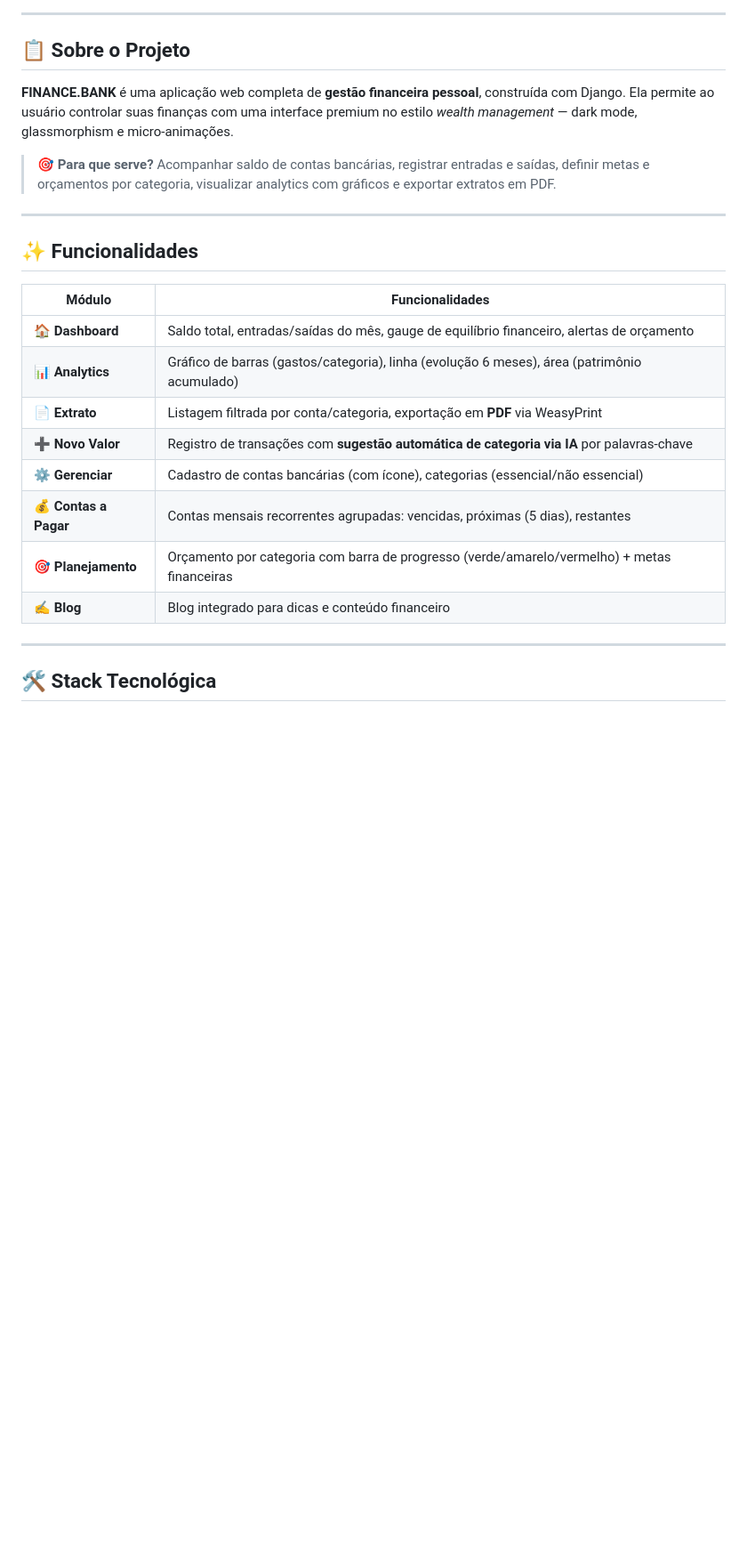
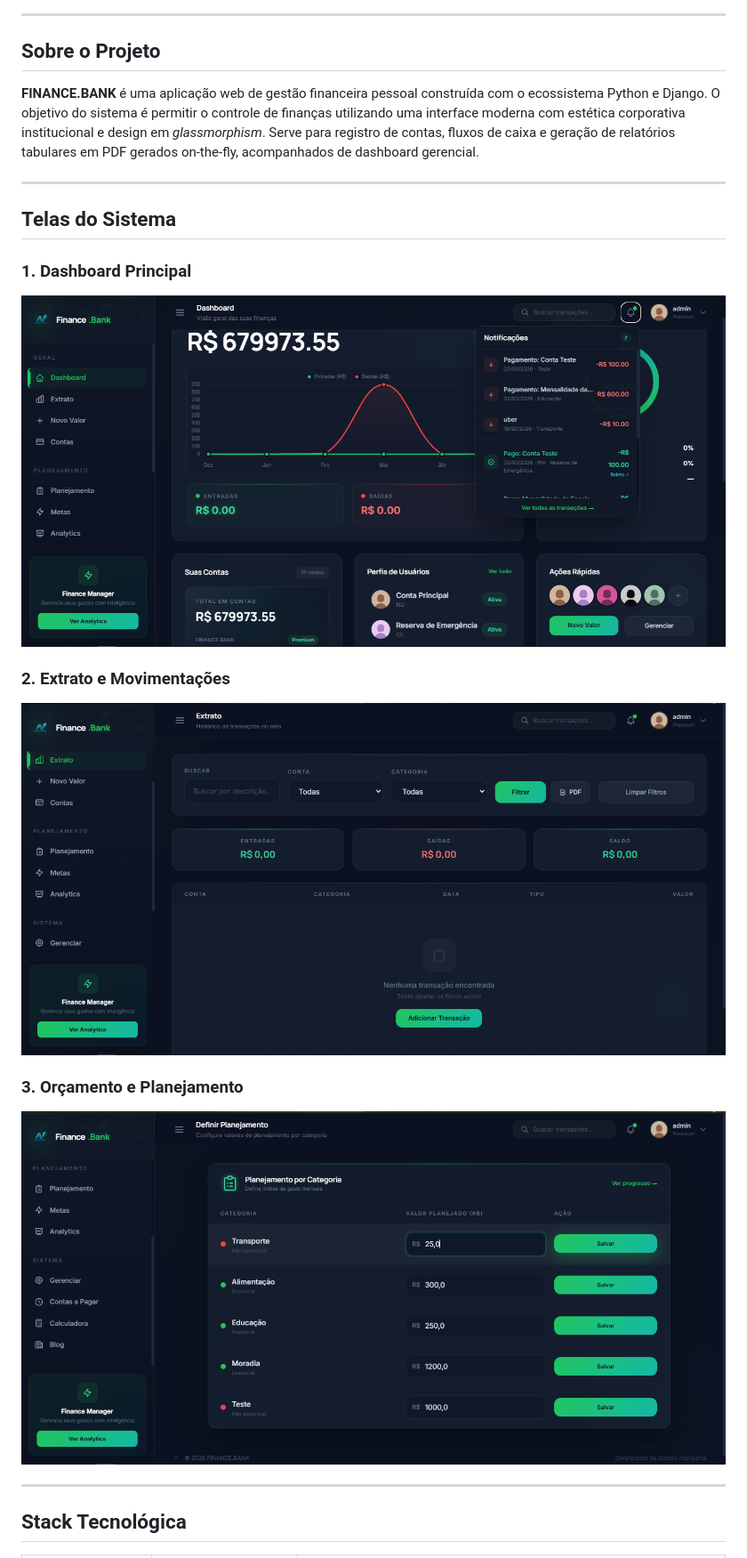
Before and after one commit to PedroSantosCode/FINCANCE, a Markdown page: README.md, the part around one of its changes. Shown at 89% size. Rendered like a GitHub page; pictures changed too: imgsource/Dashboard.png (added), imgsource/Extract.png (added), imgsource/Planning.png (added); blank space fills up the shorter version.

Commit message:
style: atualiza README com badges, layout clean, e imagens locais

```diff
--- a/README.md
+++ b/README.md
@@ -18,28 +18,24 @@
 
 ---
 
-## 📋 Sobre o Projeto
+## Sobre o Projeto
 
-**FINANCE.BANK** é uma aplicação web completa de **gestão financeira pessoal**, construída com Django. Ela permite ao usuário controlar suas finanças com uma interface premium no estilo *wealth management* — dark mode, glassmorphism e micro-animações.
-
-> 🎯 **Para que serve?** Acompanhar saldo de contas bancárias, registrar entradas e saídas, definir metas e orçamentos por categoria, visualizar analytics com gráficos e exportar extratos em PDF.
+**FINANCE.BANK** é uma aplicação web de gestão financeira pessoal construída com o ecossistema Python e Django. O objetivo do sistema é permitir o controle de finanças utilizando uma interface moderna com estética corporativa institucional e design em _glassmorphism_. Serve para registro de contas, fluxos de caixa e geração de relatórios tabulares em PDF gerados on-the-fly, acompanhados de dashboard gerencial.
 
 ---
 
-## ✨ Funcionalidades
+## Telas do Sistema
 
-| Módulo | Funcionalidades |
-|--------|----------------|
-| 🏠 **Dashboard** | Saldo total, entradas/saídas do mês, gauge de equilíbrio financeiro, alertas de orçamento |
-| 📊 **Analytics** | Gráfico de barras (gastos/categoria), linha (evolução 6 meses), área (patrimônio acumulado) |
-| 📄 **Extrato** | Listagem filtrada por conta/categoria, exportação em **PDF** via WeasyPrint |
-| ➕ **Novo Valor** | Registro de transações com **sugestão automática de categoria via IA** por palavras-chave |
-| ⚙️ **Gerenciar** | Cadastro de contas bancárias (com ícone), categorias (essencial/não essencial) |
-| 💰 **Contas a Pagar** | Contas mensais recorrentes agrupadas: vencidas, próximas (5 dias), restantes |
-| 🎯 **Planejamento** | Orçamento por categoria com barra de progresso (verde/amarelo/vermelho) + metas financeiras |
-| ✍️ **Blog** | Blog integrado para dicas e conteúdo financeiro |
+### 1. Dashboard Principal
+<img src="imgsource/Dashboard.png" width="100%" alt="Visão Geral do Dashboard" style="border-radius:8px; margin-bottom: 20px;">
+
+### 2. Extrato e Movimentações
+<img src="imgsource/Extract.png" width="100%" alt="Visualização do Extrato" style="border-radius:8px; margin-bottom: 20px;">
+
+### 3. Orçamento e Planejamento
+<img src="imgsource/Planning.png" width="100%" alt="Visualização do Planejamento" style="border-radius:8px; margin-bottom: 20px;">
 
 ---
 
-## 🛠️ Stack Tecnológica
+## Stack Tecnológica
 
```
Also changed, not shown: other parts of README.md (+80 -207 lines), imgsource/BankSlip.png (added), imgsource/BlogNews.png (added), 2 other files.
